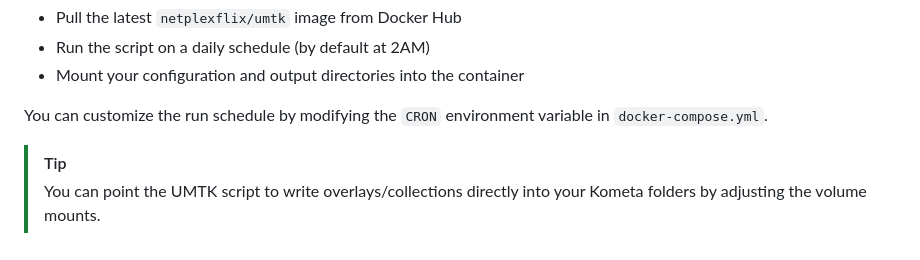
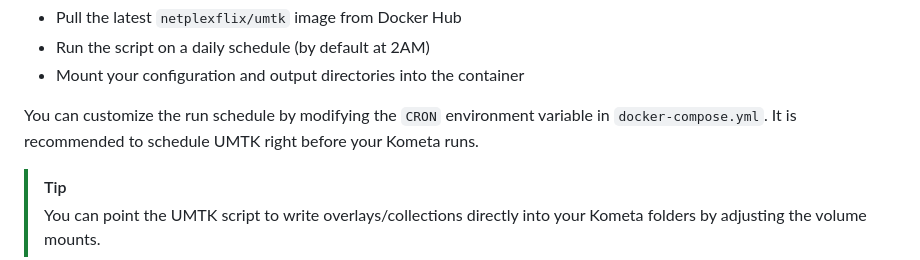
Before and after one commit to netplexflix/Upcoming-Movies-TV-Shows-for-Kometa, a Markdown page: README.md, the part around the change. GitHub-like rendering.

```diff
--- a/README.md
+++ b/README.md
@@ -55,7 +55,7 @@ This will:
 - Run the script on a daily schedule (by default at 2AM)
 - Mount your configuration and output directories into the container
 
-You can customize the run schedule by modifying the `CRON` environment variable in `docker-compose.yml`.
+You can customize the run schedule by modifying the `CRON` environment variable in `docker-compose.yml`. It is recommended to schedule UMTK right before your Kometa runs.
 
 > [!TIP]
 > You can point the UMTK script to write overlays/collections directly into your Kometa folders by adjusting the volume mounts.
```
